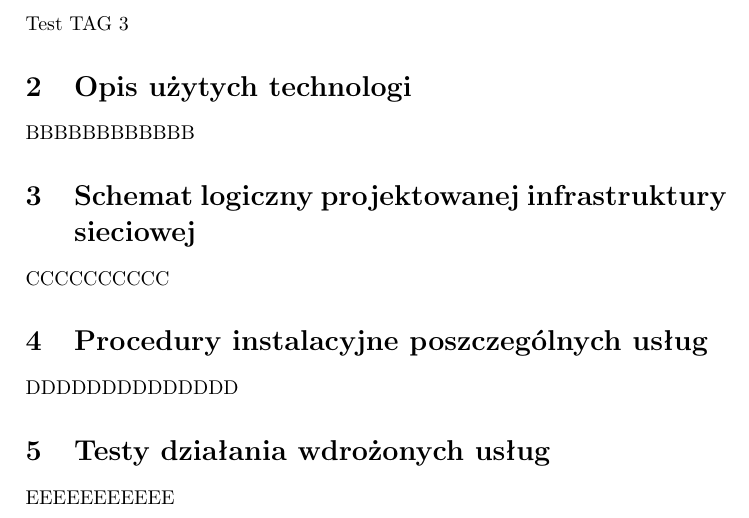
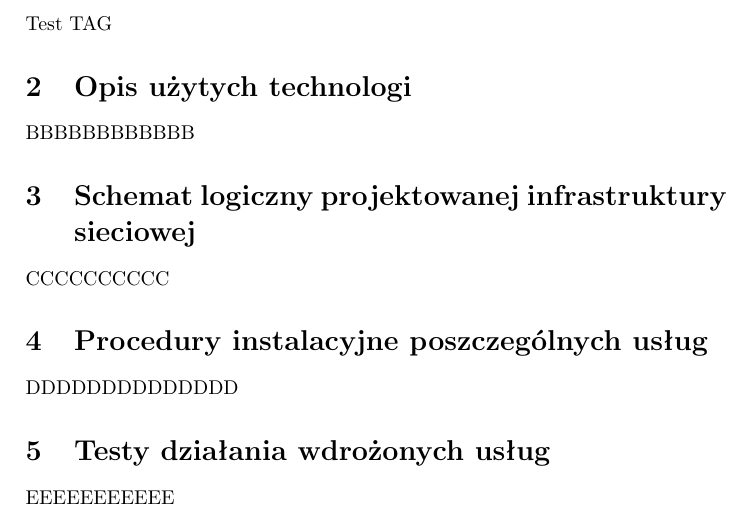
Before and after one commit to MaciejWojs/Systemy-Operacyjne-Linux, a LaTeX document (main.tex): part of page 3 of 4, cut so that both start at the same text. Compiled offline with pdfLaTeX.

Commit message:
Test tag #3.5

```diff
--- a/main.tex
+++ b/main.tex
@@ -19,7 +19,7 @@
 \newpage
 
 \section{Założenia projektowe – wymagania}
-Test TAG #3
+Test TAG
 \section{Opis użytych technologi}
 BBBBBBBBBBBB
 \section{Schemat logiczny projektowanej infrastruktury sieciowej}
```
Also changed, not shown: main.pdf.
